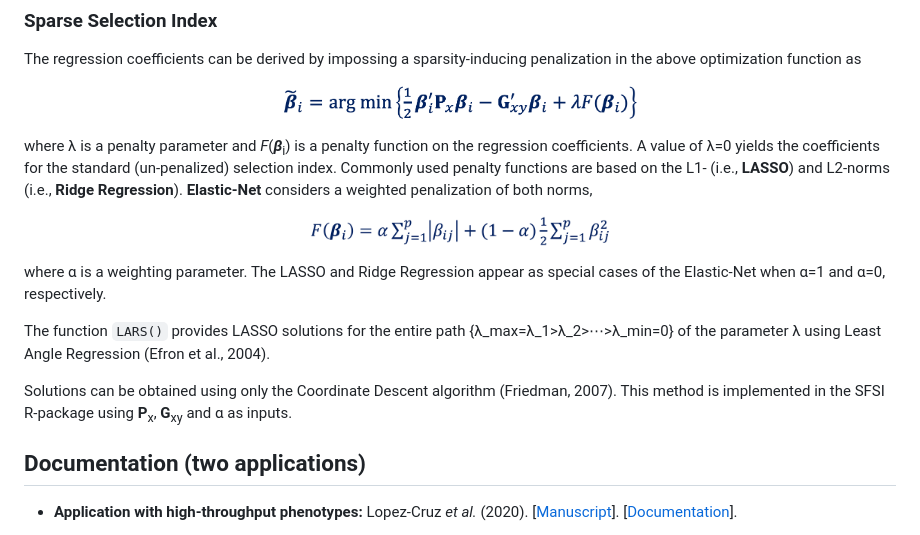
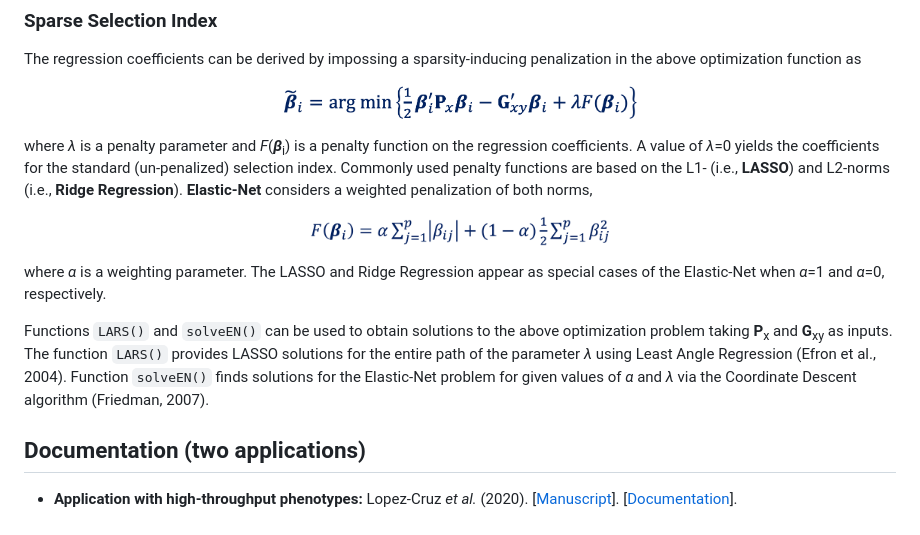
Before and after one commit to MarcooLopez/SFSI, a Markdown page: README.md, the part around one of its changes. Drawn GitHub-style.

```diff
--- a/README.md
+++ b/README.md
@@ -75,18 +75,16 @@ The regression coefficients can be derived by impossing a sparsity-inducing pena
 <img src="https://github.com/MarcooLopez/SFSI/blob/main/vignettes/Img6.png" height="35"/>
 </p>
 
-where &lambda; is a penalty parameter and <i>F</i>(<b><i>&beta;</i></b><sub>i</sub>)
-is a penalty function on the regression coefficients. A value of &lambda;=0 yields the coefficients for the standard (un-penalized) selection index. Commonly used penalty functions are based on the L1- (i.e., **LASSO**) and L2-norms (i.e., **Ridge Regression**). **Elastic-Net** considers a weighted penalization of both norms,
+where <i>&lambda;</i> is a penalty parameter and <i>F</i>(<b><i>&beta;</i></b><sub>i</sub>)
+is a penalty function on the regression coefficients. A value of <i>&lambda;</i>=0 yields the coefficients for the standard (un-penalized) selection index. Commonly used penalty functions are based on the L1- (i.e., **LASSO**) and L2-norms (i.e., **Ridge Regression**). **Elastic-Net** considers a weighted penalization of both norms,
 
 <p align="center">
 <img src="https://github.com/MarcooLopez/SFSI/blob/main/vignettes/Img10.png" height="30"/>
 </p>
 
-where &alpha; is a weighting parameter. The LASSO and Ridge Regression appear as special cases of the Elastic-Net when &alpha;=1 and &alpha;=0, respectively.
+where <i>&alpha;</i> is a weighting parameter. The LASSO and Ridge Regression appear as special cases of the Elastic-Net when <i>&alpha;</i>=1 and <i>&alpha;</i>=0, respectively.
 
-The function `LARS()` provides LASSO solutions for the entire path {λ_max=λ_1>λ_2>⋯>λ_min=0} of the parameter λ using Least Angle Regression (Efron et al., 2004).
-
-Solutions can be obtained using only the Coordinate Descent algorithm (Friedman, 2007). This method is implemented in the SFSI R-package using <b>P</b><sub>x</sub>, <b>G</b><sub>xy</sub> and &alpha; as inputs.
+Functions `LARS()` and `solveEN()` can be used to obtain solutions to the above optimization problem taking <b>P</b><sub>x</sub> and <b>G</b><sub>xy</sub> as inputs. The function `LARS()` provides LASSO solutions for the entire path of the parameter <i>&lambda;</i> using Least Angle Regression (Efron et al., 2004). Function `solveEN()` finds solutions for the Elastic-Net problem for given values of <i>&alpha;</i> and <i>&lambda;</i> via the Coordinate Descent algorithm (Friedman, 2007).
 
 ## Documentation (two applications)
 * **Application with high-throughput phenotypes:**
```
Also changed, not shown: other parts of README.md (+1 -1 lines).
